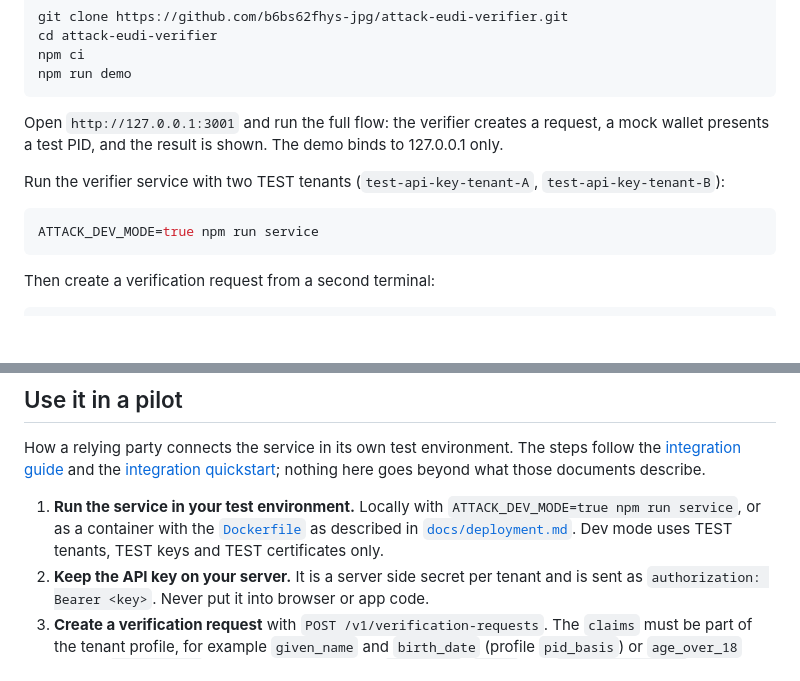
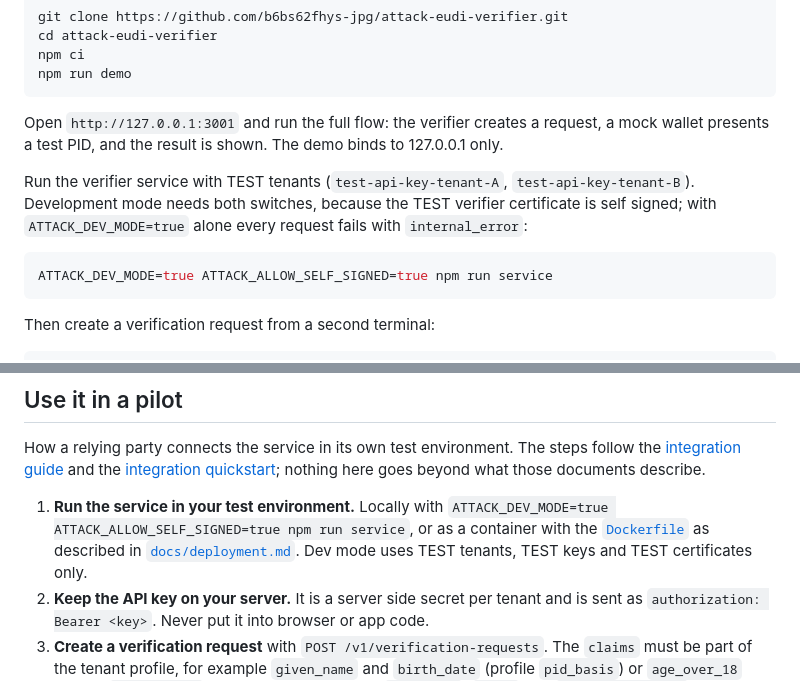
Before and after one commit to b6bs62fhys-jpg/attack-eudi-verifier, a Markdown page: README.md, 2 parts joined by grey strips. GitHub-like rendering; blank space fills up the shorter version.

Commit message:
docs: README quickstart needs ATTACK_ALLOW_SELF_SIGNED in dev mode

````diff
--- a/README.md
+++ b/README.md
@@ -35,10 +35,10 @@ npm run demo
 
 Open `http://127.0.0.1:3001` and run the full flow: the verifier creates a request, a mock wallet presents a test PID, and the result is shown. The demo binds to 127.0.0.1 only.
 
-Run the verifier service with two TEST tenants (`test-api-key-tenant-A`, `test-api-key-tenant-B`):
+Run the verifier service with TEST tenants (`test-api-key-tenant-A`, `test-api-key-tenant-B`). Development mode needs both switches, because the TEST verifier certificate is self signed; with `ATTACK_DEV_MODE=true` alone every request fails with `internal_error`:
 
 ```bash
-ATTACK_DEV_MODE=true npm run service
+ATTACK_DEV_MODE=true ATTACK_ALLOW_SELF_SIGNED=true npm run service
 ```
 
 Then create a verification request from a second terminal:
@@ -69,7 +69,7 @@ Full specification: [`openapi.yaml`](openapi.yaml). Error codes: [`docs/fehlerco
 
 How a relying party connects the service in its own test environment. The steps follow the [integration guide](docs/integration-guide.md) and the [integration quickstart](docs/quickstart-integration.md); nothing here goes beyond what those documents describe.
 
-1. **Run the service in your test environment.** Locally with `ATTACK_DEV_MODE=true npm run service`, or as a container with the [`Dockerfile`](Dockerfile) as described in [`docs/deployment.md`](docs/deployment.md). Dev mode uses TEST tenants, TEST keys and TEST certificates only.
+1. **Run the service in your test environment.** Locally with `ATTACK_DEV_MODE=true ATTACK_ALLOW_SELF_SIGNED=true npm run service`, or as a container with the [`Dockerfile`](Dockerfile) as described in [`docs/deployment.md`](docs/deployment.md). Dev mode uses TEST tenants, TEST keys and TEST certificates only.
 2. **Keep the API key on your server.** It is a server side secret per tenant and is sent as `authorization: Bearer <key>`. Never put it into browser or app code.
 3. **Create a verification request** with `POST /v1/verification-requests`. The `claims` must be part of the tenant profile, for example `given_name` and `birth_date` (profile `pid_basis`) or `age_over_18` (profile `age_over_18`). The response contains `sessionId`, `state` and `requestObjectUri`.
 4. **Hand the request to the wallet.** Pass `requestObjectUri` to your wallet integration. The wallet posts its answer to the public `/direct_post` endpoint of the service, not to your backend.
````
